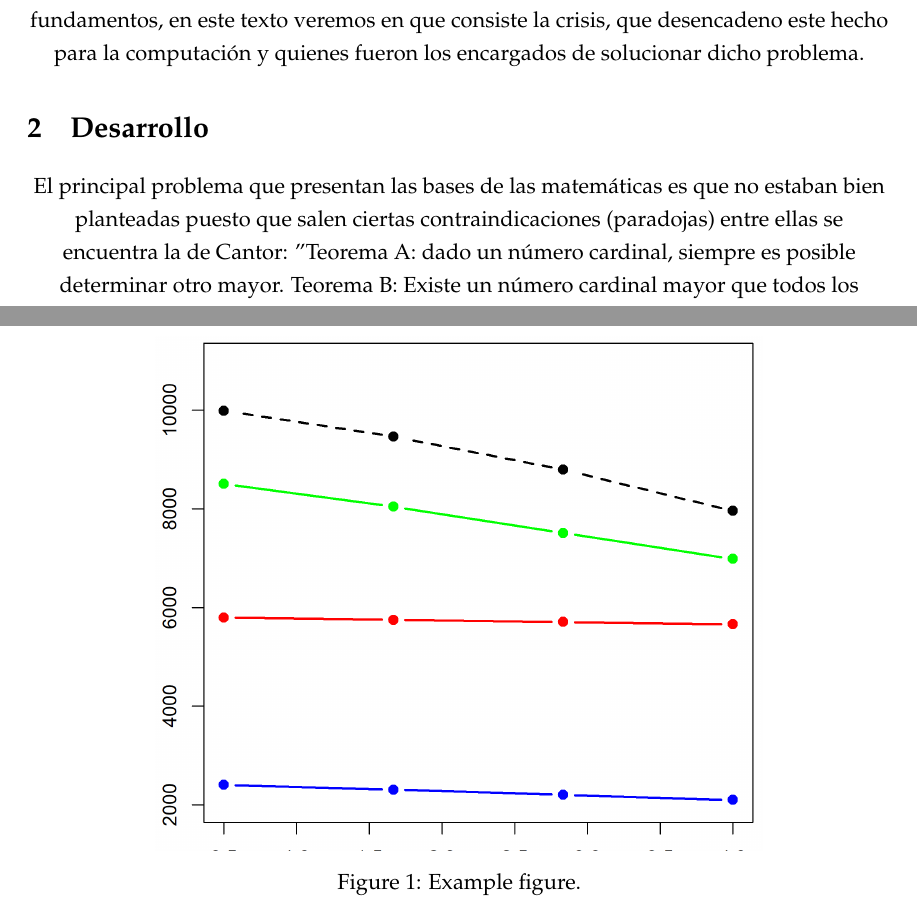
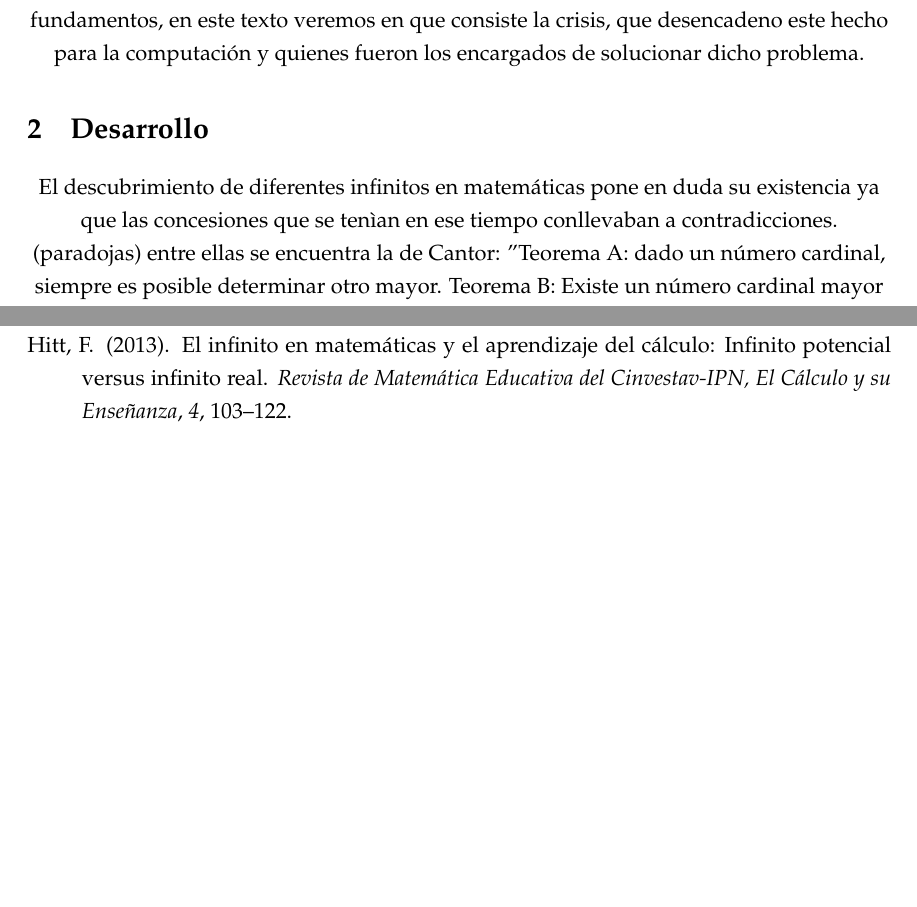
Before and after one commit to zldarkjhonlz/informatica, a LaTeX document (main.tex, which reads references.bib): two parts of pages 1 and 3 of 3 before the commit and two parts of pages 1 and 2 of 2 after it, joined at a grey line, cut so that both start at the same text, the shorter picture padded with empty space. Compiled offline with pdfLaTeX.

Commit message:
agregue otra referencia y desarrolle la conclusión.

```diff
--- a/main.tex
+++ b/main.tex
@@ -71,7 +71,9 @@ con las matemáticas se han logrado resolver muchos problemas pero habían algun
 \section{Desarrollo}
 
 \begin{center}
-El principal problema que presentan las bases de las matemáticas es que no estaban bien planteadas puesto que salen ciertas contraindicaciones (paradojas) entre ellas se encuentra la de Cantor:
+
+El descubrimiento de diferentes infinitos en matemáticas pone en duda su existencia ya que las concesiones que se tenìan en ese tiempo conllevaban a contradicciones.
+(paradojas) entre ellas se encuentra la de Cantor:
 "Teorema A: dado un número cardinal, siempre es posible determinar otro mayor.
 Teorema B: Existe un número cardinal mayor que todos los demás"
 
@@ -116,21 +120,4 @@ su propuesta era reconstruir la matemática sin usar el infinito pero gracias a
 
 \newpage
 
-% %%%%%%%%%%%%%%%%%%%%%%%%%%%%%%%%%%%%%%%%%%%%%%%%%%%%%%%%%%
-% FIGURES
-% %%%%%%%%%%%%%%%%%%%%%%%%%%%%%%%%%%%%%%%%%%%%%%%%%%%%%%%%%%
-% %%%%%%%%%%%%%%%%%%%%%%%%%%%%%%%%%%%%%%%%%%%%%%%%%%%%%%%%%%
-
-\begin{figure}[H]
-    \centering
-        \includegraphics[scale=.8]{figures/example_figure.png}
-    \caption{Example figure.}
-    \label{fig:1}
-\end{figure}
-
-% ==========================
-% ==========================
-% ==========================
-
-
 \end{document}
--- a/references.bib
+++ b/references.bib
@@ -7,3 +7,13 @@
   pages={31--47},
   year={1988}
 }
+
+
+@article{hitt2013infinito,
+  title={El infinito en matem{\'a}ticas y el aprendizaje del c{\'a}lculo: Infinito potencial versus infinito real},
+  author={Hitt, Fernando},
+  journal={Revista de Matem{\'a}tica Educativa del Cinvestav-IPN, El C{\'a}lculo y su Ense{\~n}anza},
+  volume={4},
+  pages={103--122},
+  year={2013}
+}
```
Also changed, not shown: main.tex (6 more changed lines).
